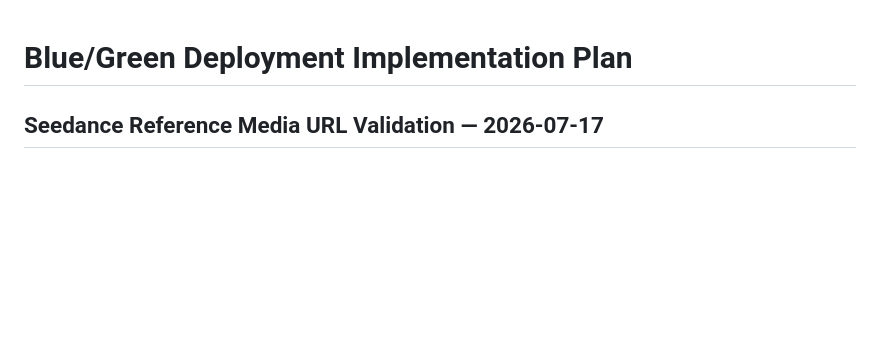
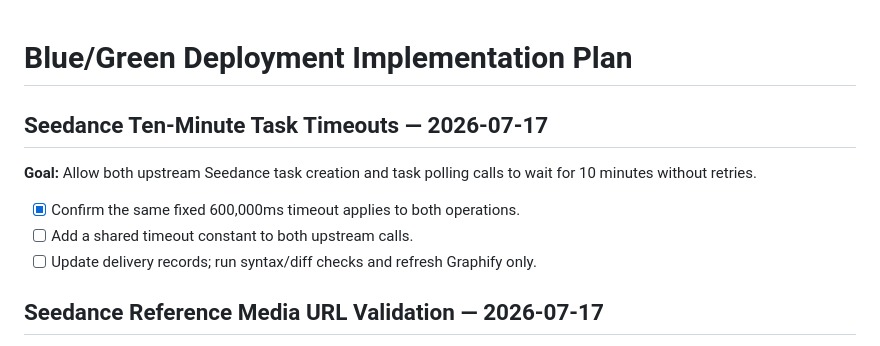
Before and after one commit to kyriswu/coze-js-api, a Markdown page: harness/plans/current-plan.md, the part around the change. Drawn GitHub-style; blank space fills up the shorter version.

Commit message:
docs: design seedance ten-minute timeouts

```diff
--- a/harness/plans/current-plan.md
+++ b/harness/plans/current-plan.md
@@ -1,4 +1,12 @@
 # Blue/Green Deployment Implementation Plan
+
+## Seedance Ten-Minute Task Timeouts — 2026-07-17
+
+**Goal:** Allow both upstream Seedance task creation and task polling calls to wait for 10 minutes without retries.
+
+- [x] Confirm the same fixed 600,000ms timeout applies to both operations.
+- [ ] Add a shared timeout constant to both upstream calls.
+- [ ] Update delivery records; run syntax/diff checks and refresh Graphify only.
 
 ## Seedance Reference Media URL Validation — 2026-07-17
 
```
Also changed, not shown: docs/plans/2026-07-17-seedance-ten-minute-timeouts-design.md (added, +16 -0 lines).
